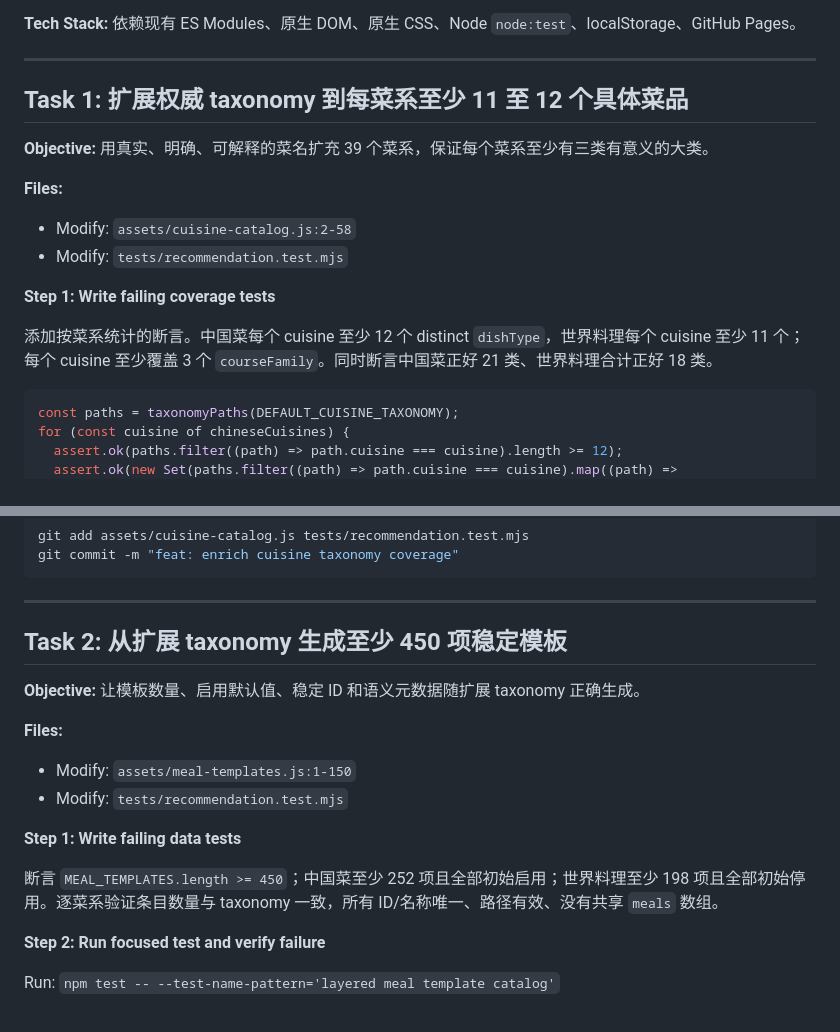
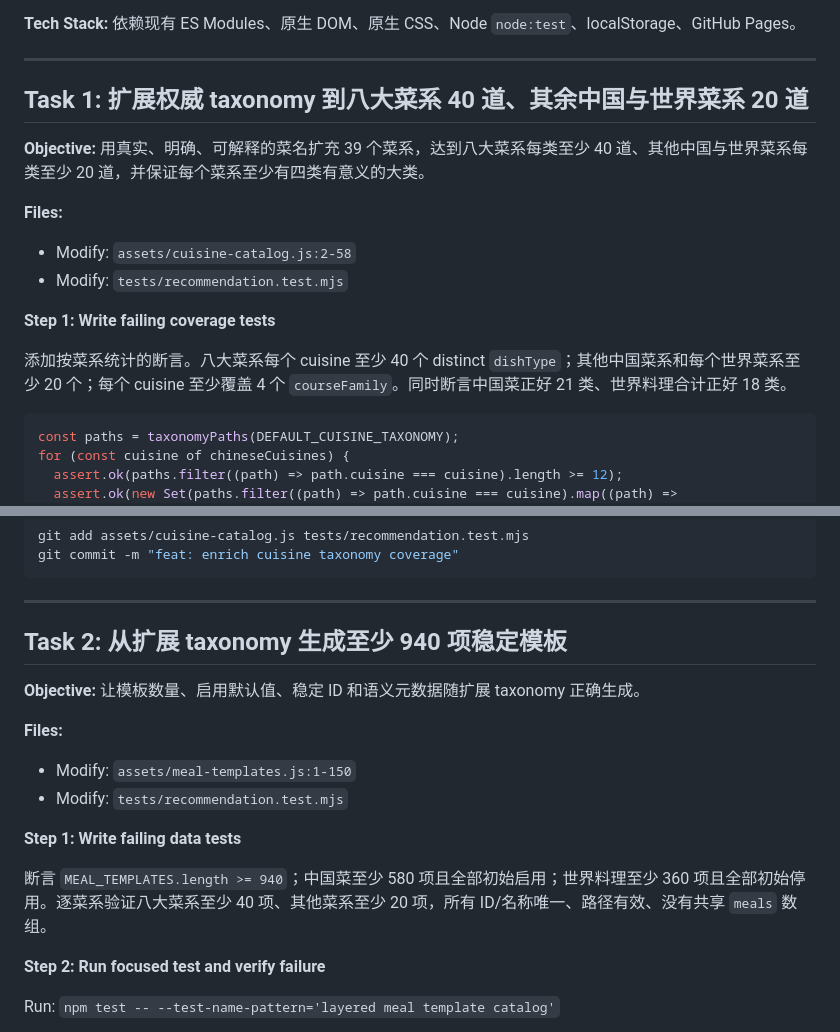
Before and after one commit to whz211417/yi-shi-gua, a Markdown page: docs/plans/2026-07-15-cuisine-directory-redesign-implementation.md, 2 parts joined by grey strips. Drawn GitHub-style.

Commit message:
docs: raise cuisine catalog coverage targets

````diff
--- a/docs/plans/2026-07-15-cuisine-directory-redesign-implementation.md
+++ b/docs/plans/2026-07-15-cuisine-directory-redesign-implementation.md
@@ -10,9 +10,9 @@
 
 ---
 
-## Task 1: 扩展权威 taxonomy 到每菜系至少 11 至 12 个具体菜品
+## Task 1: 扩展权威 taxonomy 到八大菜系 40 道、其余中国与世界菜系 20 道
 
-**Objective:** 用真实、明确、可解释的菜名扩充 39 个菜系，保证每个菜系至少有三类有意义的大类。
+**Objective:** 用真实、明确、可解释的菜名扩充 39 个菜系，达到八大菜系每类至少 40 道、其他中国与世界菜系每类至少 20 道，并保证每个菜系至少有四类有意义的大类。
 
 **Files:**
 - Modify: `assets/cuisine-catalog.js:2-58`
@@ -20,7 +20,7 @@
 
 **Step 1: Write failing coverage tests**
 
-添加按菜系统计的断言。中国菜每个 cuisine 至少 12 个 distinct `dishType`，世界料理每个 cuisine 至少 11 个；每个 cuisine 至少覆盖 3 个 `courseFamily`。同时断言中国菜正好 21 类、世界料理合计正好 18 类。
+添加按菜系统计的断言。八大菜系每个 cuisine 至少 40 个 distinct `dishType`；其他中国菜系和每个世界菜系至少 20 个；每个 cuisine 至少覆盖 4 个 `courseFamily`。同时断言中国菜正好 21 类、世界料理合计正好 18 类。
 
 ```js
 const paths = taxonomyPaths(DEFAULT_CUISINE_TAXONOMY);
@@ -63,7 +63,7 @@ git commit -m "feat: enrich cuisine taxonomy coverage"
 
 ---
 
-## Task 2: 从扩展 taxonomy 生成至少 450 项稳定模板
+## Task 2: 从扩展 taxonomy 生成至少 940 项稳定模板
 
 **Objective:** 让模板数量、启用默认值、稳定 ID 和语义元数据随扩展 taxonomy 正确生成。
 
@@ -73,7 +73,7 @@ git commit -m "feat: enrich cuisine taxonomy coverage"
 
 **Step 1: Write failing data tests**
 
-断言 `MEAL_TEMPLATES.length >= 450`；中国菜至少 252 项且全部初始启用；世界料理至少 198 项且全部初始停用。逐菜系验证条目数量与 taxonomy 一致，所有 ID/名称唯一、路径有效、没有共享 `meals` 数组。
+断言 `MEAL_TEMPLATES.length >= 940`；中国菜至少 580 项且全部初始启用；世界料理至少 360 项且全部初始停用。逐菜系验证八大菜系至少 40 项、其他菜系至少 20 项，所有 ID/名称唯一、路径有效、没有共享 `meals` 数组。
 
 **Step 2: Run focused test and verify failure**
 
````
Also changed, not shown: 1 other file.
